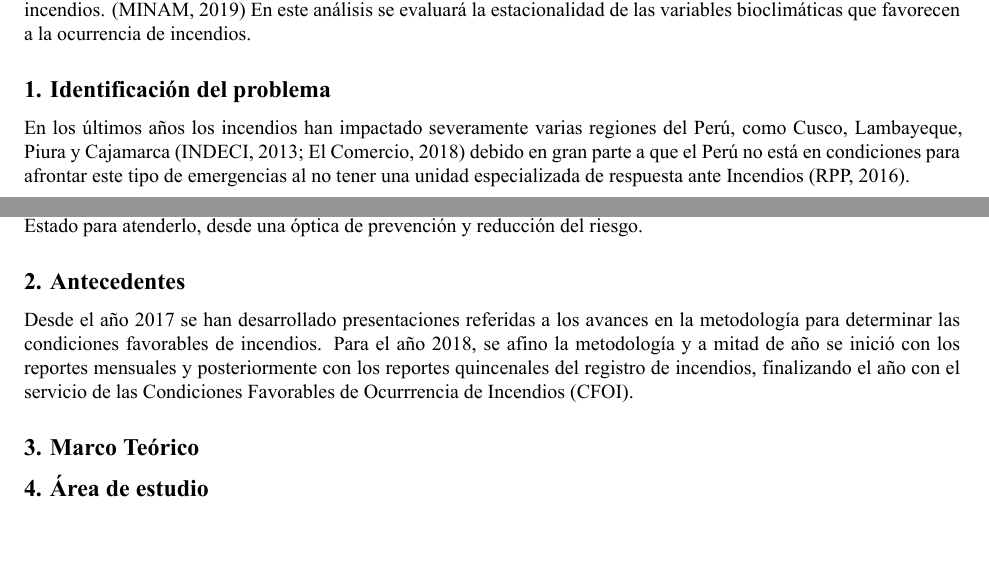
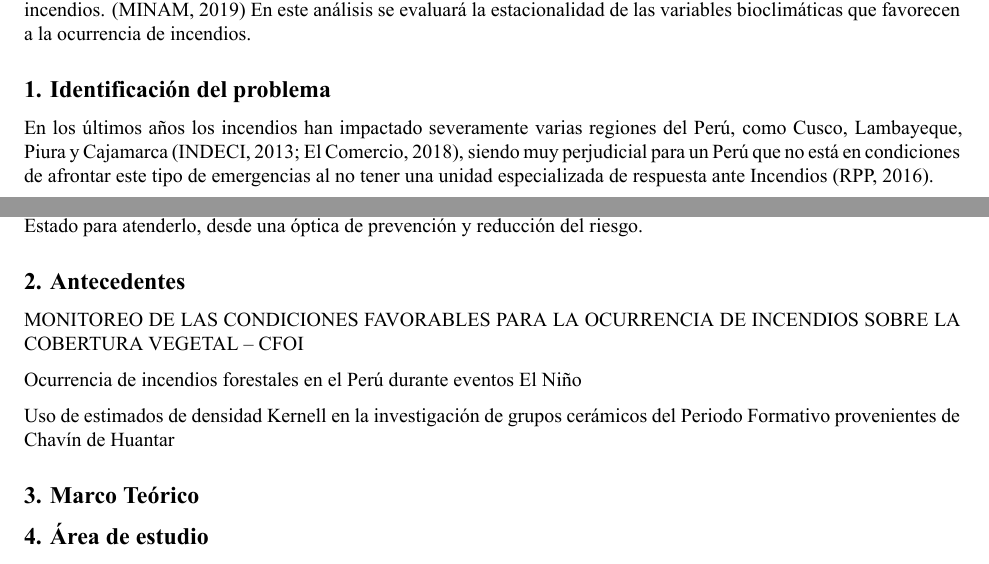
Before and after one commit to ContrerasNk/AnalisOcurrenIncendiosR, an R Markdown document (Documentacion.Rmd): two parts of pages 1 and 2 of 3, joined at a grey line, cut so that both start at the same text, the shorter picture padded with empty space. The pictures show the output file Documentacion.pdf that the author committed with the source.

Commit message:
tercer avance rmarkdown

```diff
--- a/Documentacion.Rmd
+++ b/Documentacion.Rmd
@@ -20,7 +20,7 @@ En este análisis se evaluará la estacionalidad de las variables bioclimáticas
 ## 1. Identificación del problema
 
 En los últimos años los incendios han impactado severamente varias regiones del Perú, como Cusco, Lambayeque, Piura y
-Cajamarca (INDECI, 2013; El Comercio, 2018) debido en gran parte a que el Perú no está en condiciones para afrontar este tipo de emergencias al no tener una unidad especializada de respuesta ante Incendios (RPP, 2016).
+Cajamarca (INDECI, 2013; El Comercio, 2018), siendo muy perjudicial para un Perú que no está en condiciones de afrontar este tipo de emergencias al no tener una unidad especializada de respuesta ante Incendios (RPP, 2016).
 
 ### 1.1. Planteamiento del problema
 ### 1.2. Objetivos
@@ -44,9 +44,12 @@ de las políticas de Estado para atenderlo, desde una
 
 ## 2. Antecedentes
 
-Desde el año 2017 se han desarrollado presentaciones referidas a los avances en la metodología para determinar las condiciones favorables de incendios. Para el año
-2018, se afino la metodología y a mitad de año se inició con los reportes mensuales y posteriormente con los reportes quincenales del registro de incendios, finalizando
-el año con el servicio de las Condiciones Favorables de Ocurrrencia de Incendios (CFOI).
+[MONITOREO DE LAS CONDICIONES FAVORABLES PARA LA OCURRENCIA DE INCENDIOS SOBRE LA COBERTURA VEGETAL – CFOI](https://repositoriodigital.minam.gob.pe/bitstream/handle/123456789/652/Monitoreo-CFOI_CV.pdf?sequence=1&isAllowed=y)
+
+[Ocurrencia de incendios forestales en el Perú durante eventos El Niño](https://repositorio.igp.gob.pe/bitstream/handle/20.500.12816/4704/Zubieta_etal_2019_Ocurrencia-de-incendios-forestales-en-el-Peru-durante-eventos-El-Nino.pdf?sequence=1&isAllowed=y)
+
+[Uso de estimados de densidad Kernell en  la investigación de grupos cerámicos del Periodo Formativo provenientes de Chavín de Huantar](https://revistasinvestigacion.unmsm.edu.pe/index.php/Arqueo/article/view/12339/11039)
+
 
 ## 3. Marco Teórico
 
```
Also changed, not shown: Documentacion.pdf, Img/metodologia_4etapas.jpg, Documentacion.Rmd (2 more changed lines).
